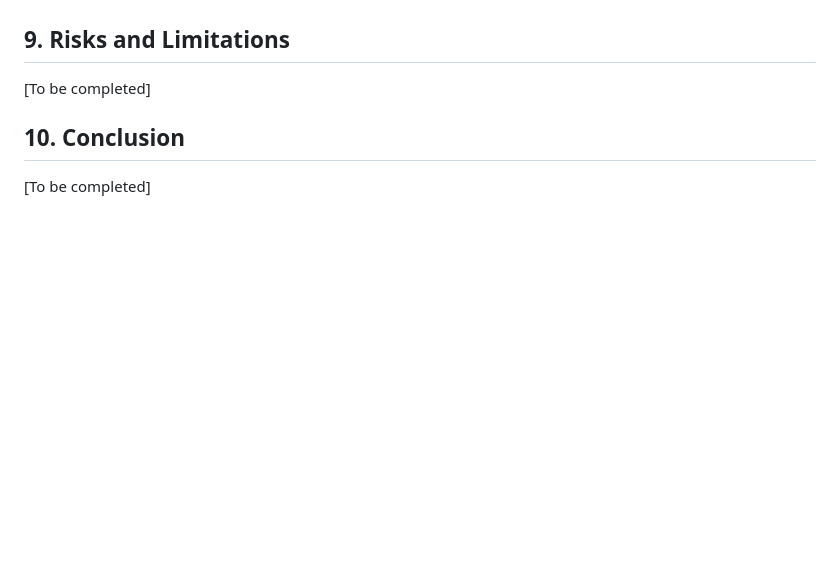
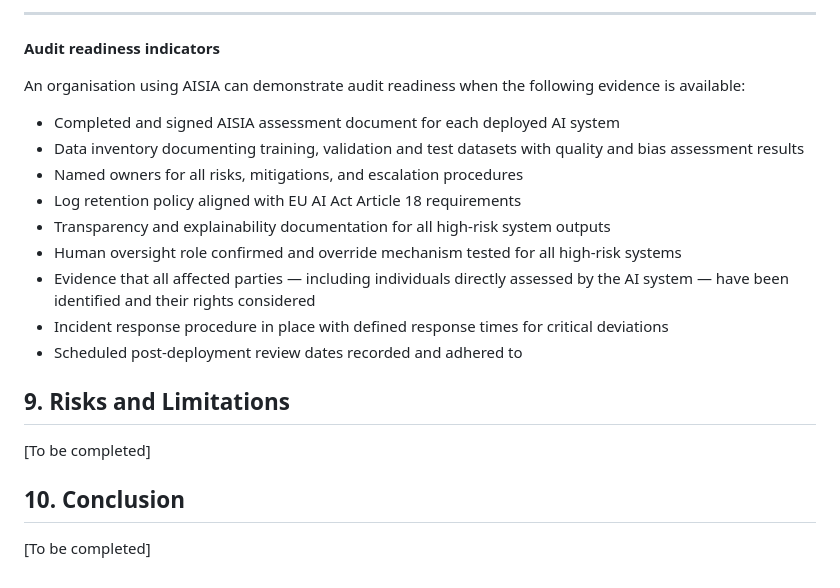
Before and after one commit to dorota-wasiak/dorota-wasiak.github.io, a Markdown page: aisia-tool/docs/01-business-case.md, the part around one of its changes. Rendered like a GitHub page; blank space fills up the shorter version.

```diff
--- a/aisia-tool/docs/01-business-case.md
+++ b/aisia-tool/docs/01-business-case.md
@@ -252,3 +312,19 @@ Summarising, AISIA transforms AI governance from a compliance obligation into an
+---
+
+**Audit readiness indicators**
+
+An organisation using AISIA can demonstrate audit readiness when the
+following evidence is available:
+
+- Completed and signed AISIA assessment document for each deployed AI system
+- Data inventory documenting training, validation and test datasets with quality and bias assessment results
+- Named owners for all risks, mitigations, and escalation procedures
+- Log retention policy aligned with EU AI Act Article 18 requirements
+- Transparency and explainability documentation for all high-risk system outputs
+- Human oversight role confirmed and override mechanism tested for all high-risk systems
+- Evidence that all affected parties — including individuals directly assessed by the AI system — have been identified and their rights considered
+- Incident response procedure in place with defined response times for critical deviations
+- Scheduled post-deployment review dates recorded and adhered to
 
 ## 9. Risks and Limitations
 
```
Also changed, not shown: other parts of aisia-tool/docs/01-business-case.md (+61 -1 lines).
